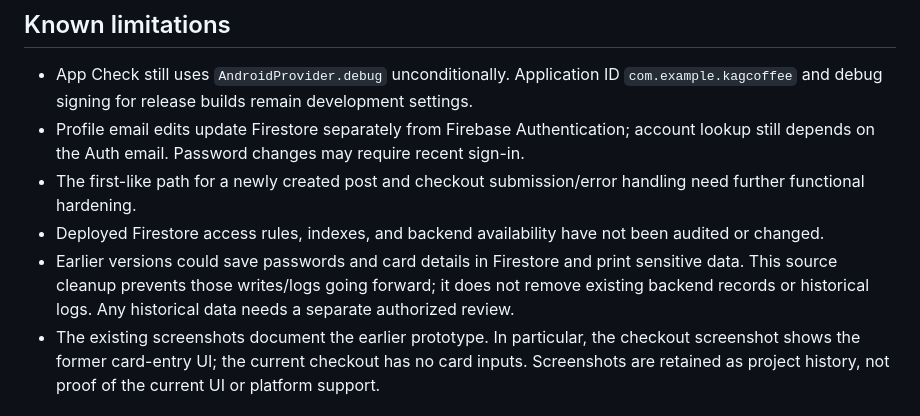
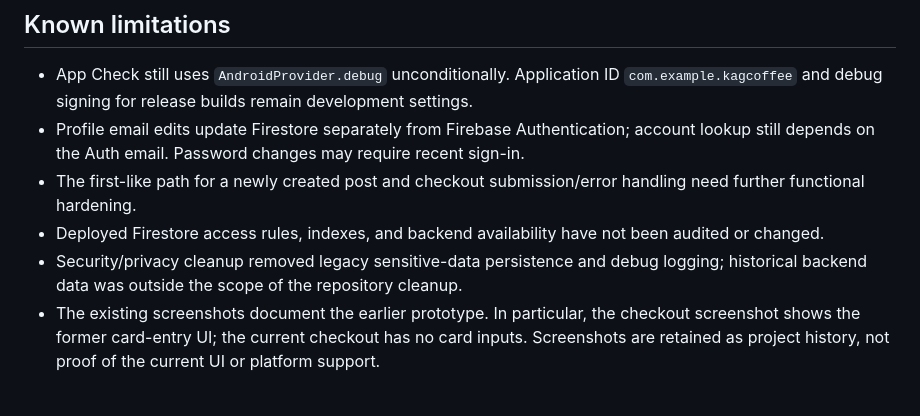
Before and after one commit to landonwdahmen/KAGCoffee, a Markdown page: README.md, the part around the change. Rendered like a GitHub page.

Commit message:
docs: refine portfolio security note

```diff
--- a/README.md
+++ b/README.md
@@ -74,7 +74,7 @@ linux/, web/, windows/ Additional platform scaffolding
 - Profile email edits update Firestore separately from Firebase Authentication; account lookup still depends on the Auth email. Password changes may require recent sign-in.
 - The first-like path for a newly created post and checkout submission/error handling need further functional hardening.
 - Deployed Firestore access rules, indexes, and backend availability have not been audited or changed.
-- Earlier versions could save passwords and card details in Firestore and print sensitive data. This source cleanup prevents those writes/logs going forward; it does not remove existing backend records or historical logs. Any historical data needs a separate authorized review.
+- Security/privacy cleanup removed legacy sensitive-data persistence and debug logging; historical backend data was outside the scope of the repository cleanup.
 - The existing screenshots document the earlier prototype. In particular, the checkout screenshot shows the former card-entry UI; the current checkout has no card inputs. Screenshots are retained as project history, not proof of the current UI or platform support.
 
 ## Screenshots
```
